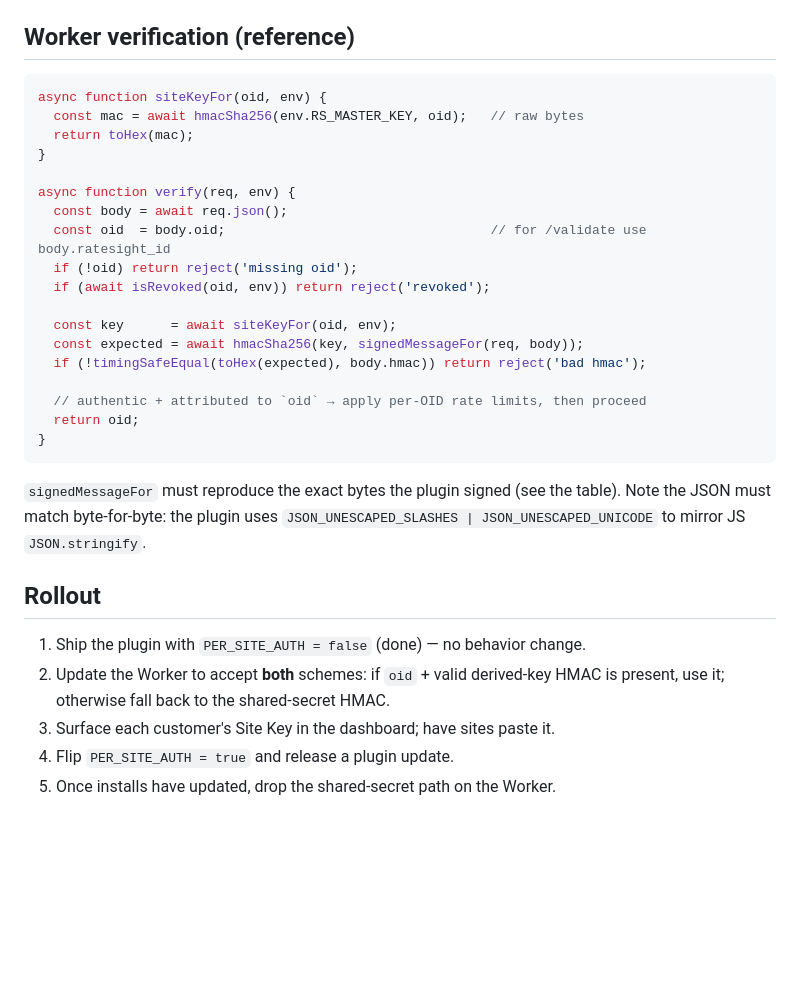
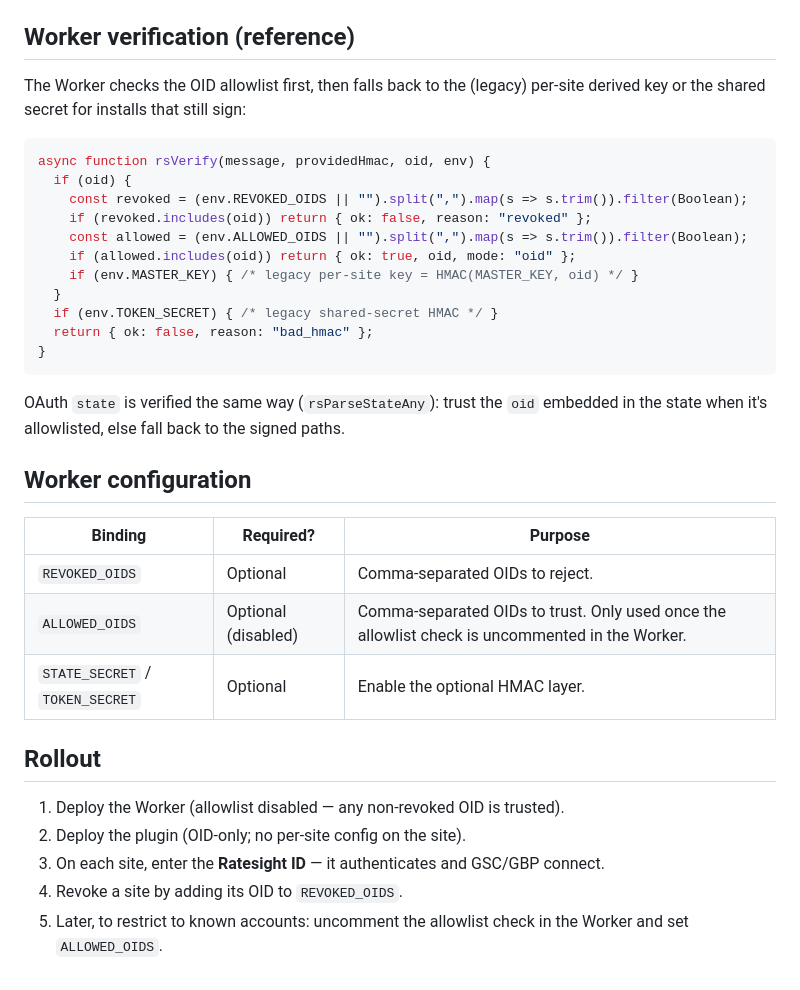
Before and after one commit to studiosight/ratesightwp, a Markdown page: docs/per-site-auth.md, the part around one of its changes. Drawn GitHub-style; blank space fills up the shorter version.

````diff
--- a/docs/per-site-auth.md
+++ b/docs/per-site-auth.md
@@ -61,35 +71,38 @@ plugin verifies those with its own Site Key.
 ## Worker verification (reference)
 
+The Worker checks the OID allowlist first, then falls back to the (legacy)
+per-site derived key or the shared secret for installs that still sign:
+
 ```js
-async function siteKeyFor(oid, env) {
-  const mac = await hmacSha256(env.RS_MASTER_KEY, oid);   // raw bytes
-  return toHex(mac);
-}
-
-async function verify(req, env) {
-  const body = await req.json();
-  const oid  = body.oid;                                  // for /validate use body.ratesight_id
-  if (!oid) return reject('missing oid');
-  if (await isRevoked(oid, env)) return reject('revoked');
-
-  const key      = await siteKeyFor(oid, env);
-  const expected = await hmacSha256(key, signedMessageFor(req, body));
-  if (!timingSafeEqual(toHex(expected), body.hmac)) return reject('bad hmac');
-
-  // authentic + attributed to `oid` → apply per-OID rate limits, then proceed
-  return oid;
+async function rsVerify(message, providedHmac, oid, env) {
+  if (oid) {
+    const revoked = (env.REVOKED_OIDS || "").split(",").map(s => s.trim()).filter(Boolean);
+    if (revoked.includes(oid)) return { ok: false, reason: "revoked" };
+    const allowed = (env.ALLOWED_OIDS || "").split(",").map(s => s.trim()).filter(Boolean);
+    if (allowed.includes(oid)) return { ok: true, oid, mode: "oid" };
+    if (env.MASTER_KEY) { /* legacy per-site key = HMAC(MASTER_KEY, oid) */ }
+  }
+  if (env.TOKEN_SECRET) { /* legacy shared-secret HMAC */ }
+  return { ok: false, reason: "bad_hmac" };
 }
 ```
 
-`signedMessageFor` must reproduce the exact bytes the plugin signed (see the
-table). Note the JSON must match byte-for-byte: the plugin uses
-`JSON_UNESCAPED_SLASHES | JSON_UNESCAPED_UNICODE` to mirror JS `JSON.stringify`.
+OAuth `state` is verified the same way (`rsParseStateAny`): trust the `oid`
+embedded in the state when it's allowlisted, else fall back to the signed paths.
+
+## Worker configuration
+
+| Binding | Required? | Purpose |
+|---|---|---|
+| `REVOKED_OIDS` | Optional | Comma-separated OIDs to reject. |
+| `ALLOWED_OIDS` | Optional (disabled) | Comma-separated OIDs to trust. Only used once the allowlist check is uncommented in the Worker. |
+| `STATE_SECRET` / `TOKEN_SECRET` | Optional | Enable the optional HMAC layer. |
 
 ## Rollout
 
-1. Ship the plugin with `PER_SITE_AUTH = false` (done) — no behavior change.
-2. Update the Worker to accept **both** schemes: if `oid` + valid derived-key
-   HMAC is present, use it; otherwise fall back to the shared-secret HMAC.
-3. Surface each customer's Site Key in the dashboard; have sites paste it.
-4. Flip `PER_SITE_AUTH = true` and release a plugin update.
-5. Once installs have updated, drop the shared-secret path on the Worker.
+1. Deploy the Worker (allowlist disabled — any non-revoked OID is trusted).
+2. Deploy the plugin (OID-only; no per-site config on the site).
+3. On each site, enter the **Ratesight ID** — it authenticates and GSC/GBP connect.
+4. Revoke a site by adding its OID to `REVOKED_OIDS`.
+5. Later, to restrict to known accounts: uncomment the allowlist check in the
+   Worker and set `ALLOWED_OIDS`.
````
Also changed, not shown: other parts of docs/per-site-auth.md (+45 -35 lines).
